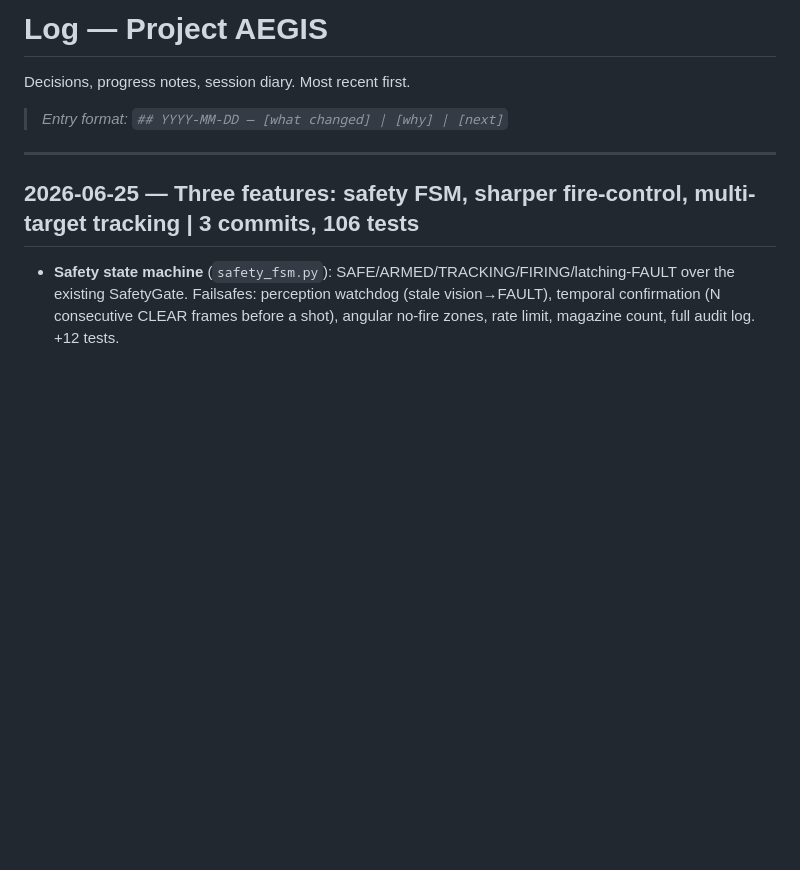
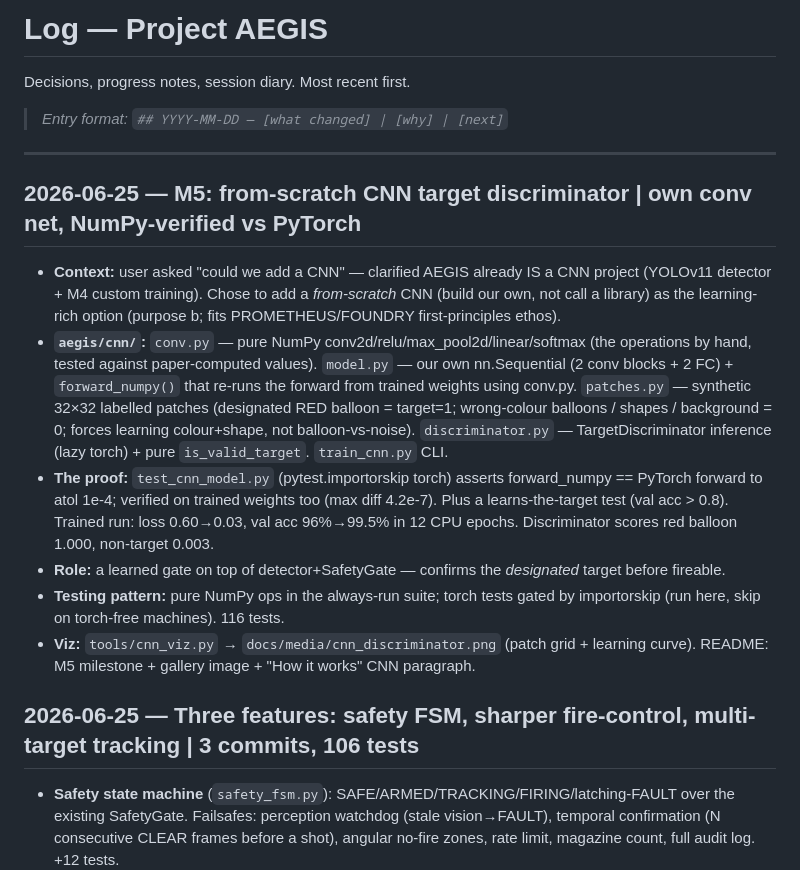
Before and after one commit to MikeBertin/aegis, a Markdown page: log.md, the part around the change. Drawn GitHub-style; blank space fills up the shorter version.

```diff
--- a/log.md
+++ b/log.md
@@ -5,6 +5,14 @@ Decisions, progress notes, session diary. Most recent first.
 > *Entry format: `## YYYY-MM-DD — [what changed] | [why] | [next]`*
 
 ---
+
+## 2026-06-25 — M5: from-scratch CNN target discriminator | own conv net, NumPy-verified vs PyTorch
+- **Context:** user asked "could we add a CNN" — clarified AEGIS already IS a CNN project (YOLOv11 detector + M4 custom training). Chose to add a *from-scratch* CNN (build our own, not call a library) as the learning-rich option (purpose b; fits PROMETHEUS/FOUNDRY first-principles ethos).
+- **`aegis/cnn/`:** `conv.py` — pure NumPy conv2d/relu/max_pool2d/linear/softmax (the operations by hand, tested against paper-computed values). `model.py` — our own nn.Sequential (2 conv blocks + 2 FC) + `forward_numpy()` that re-runs the forward from trained weights using conv.py. `patches.py` — synthetic 32×32 labelled patches (designated RED balloon = target=1; wrong-colour balloons / shapes / background = 0; forces learning colour+shape, not balloon-vs-noise). `discriminator.py` — TargetDiscriminator inference (lazy torch) + pure `is_valid_target`. `train_cnn.py` CLI.
+- **The proof:** `test_cnn_model.py` (pytest.importorskip torch) asserts forward_numpy == PyTorch forward to atol 1e-4; verified on trained weights too (max diff 4.2e-7). Plus a learns-the-target test (val acc > 0.8). Trained run: loss 0.60→0.03, val acc 96%→99.5% in 12 CPU epochs. Discriminator scores red balloon 1.000, non-target 0.003.
+- **Role:** a learned gate on top of detector+SafetyGate — confirms the *designated* target before fireable.
+- **Testing pattern:** pure NumPy ops in the always-run suite; torch tests gated by importorskip (run here, skip on torch-free machines). 116 tests.
+- **Viz:** `tools/cnn_viz.py` → `docs/media/cnn_discriminator.png` (patch grid + learning curve). README: M5 milestone + gallery image + "How it works" CNN paragraph.
 
 ## 2026-06-25 — Three features: safety FSM, sharper fire-control, multi-target tracking | 3 commits, 106 tests
 - **Safety state machine** (`safety_fsm.py`): SAFE/ARMED/TRACKING/FIRING/latching-FAULT over the existing SafetyGate. Failsafes: perception watchdog (stale vision→FAULT), temporal confirmation (N consecutive CLEAR frames before a shot), angular no-fire zones, rate limit, magazine count, full audit log. +12 tests.
```
Also changed, not shown: README.md (+14 -3 lines), STATUS.md (+1 -1 lines), docs/media/cnn_discriminator.png (added), 9 other files.
